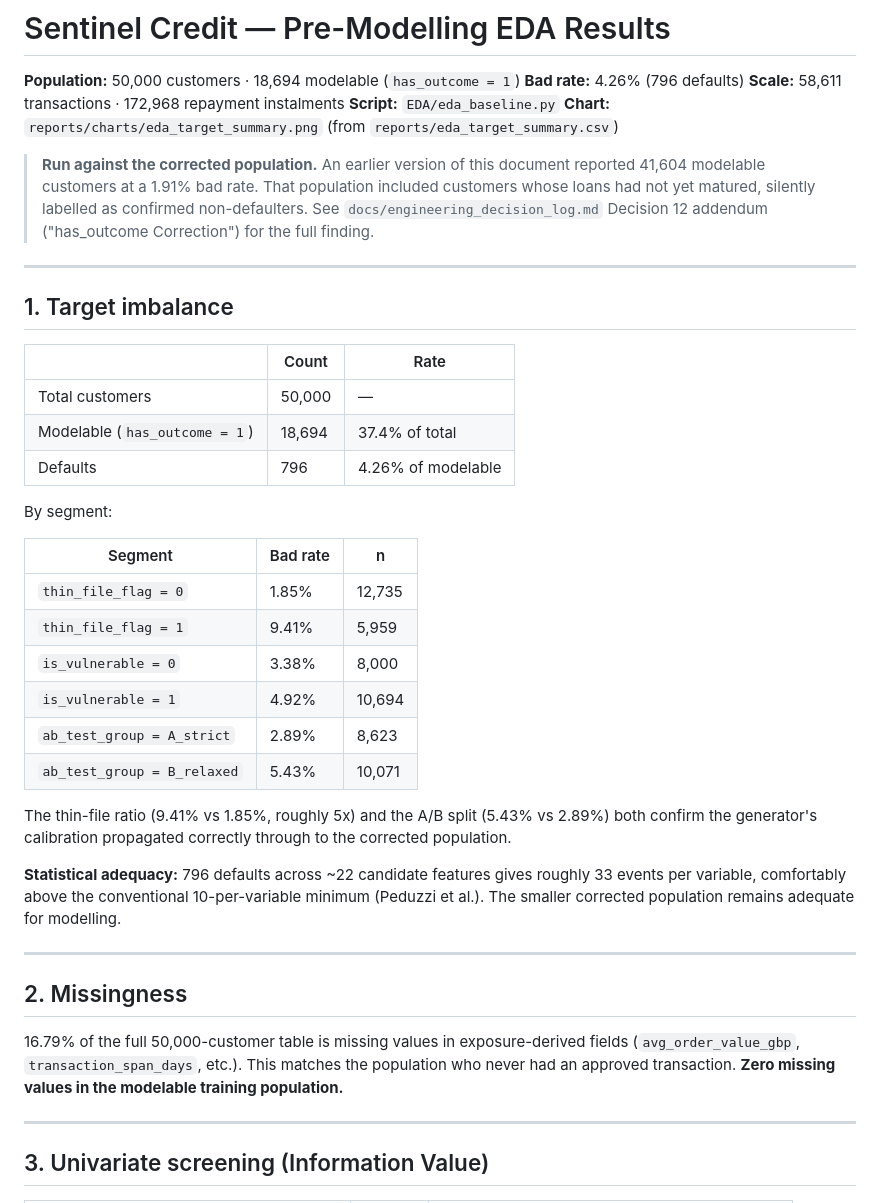
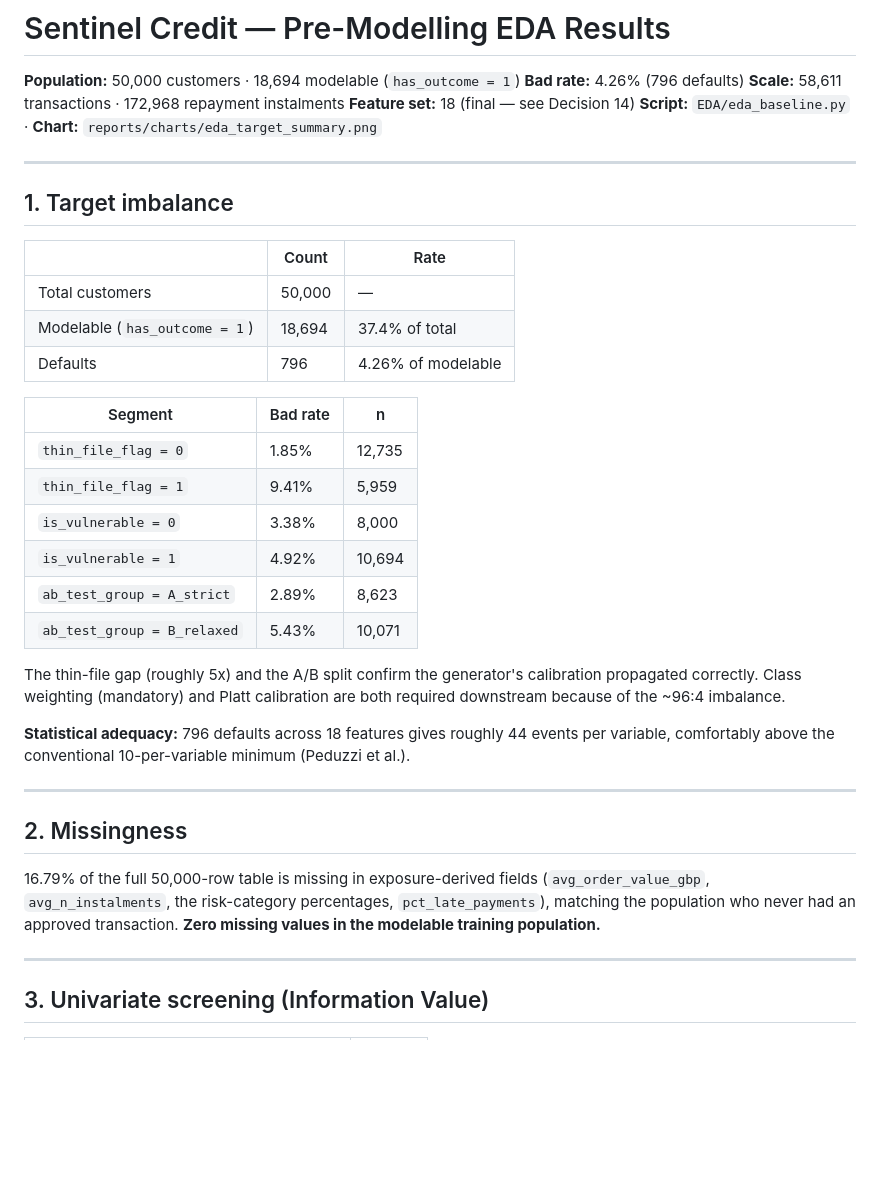
Before and after one commit to korede-folarin/sentinel-credit, a Markdown page: docs/eda_results.md, the part around one of its changes. GitHub-like rendering; blank space fills up the shorter version.

```diff
--- a/docs/eda_results.md
+++ b/docs/eda_results.md
@@ -3,10 +3,8 @@
 **Population:** 50,000 customers · 18,694 modelable (`has_outcome = 1`)
 **Bad rate:** 4.26% (796 defaults)
 **Scale:** 58,611 transactions · 172,968 repayment instalments
-**Script:** `EDA/eda_baseline.py`
-**Chart:** `reports/charts/eda_target_summary.png` (from `reports/eda_target_summary.csv`)
-
-> **Run against the corrected population.** An earlier version of this document reported 41,604 modelable customers at a 1.91% bad rate. That population included customers whose loans had not yet matured, silently labelled as confirmed non-defaulters. See `docs/engineering_decision_log.md` Decision 12 addendum ("has_outcome Correction") for the full finding.
+**Feature set:** 18 (final — see Decision 14)
+**Script:** `EDA/eda_baseline.py` · **Chart:** `reports/charts/eda_target_summary.png`
 
 ---
 
@@ -18,8 +16,6 @@
 | Modelable (`has_outcome = 1`) | 18,694 | 37.4% of total |
 | Defaults | 796 | 4.26% of modelable |
 
-By segment:
-
 | Segment | Bad rate | n |
 |---|---|---|
 | `thin_file_flag = 0` | 1.85% | 12,735 |
@@ -29,15 +25,15 @@ By segment:
 | `ab_test_group = A_strict` | 2.89% | 8,623 |
 | `ab_test_group = B_relaxed` | 5.43% | 10,071 |
 
-The thin-file ratio (9.41% vs 1.85%, roughly 5x) and the A/B split (5.43% vs 2.89%) both confirm the generator's calibration propagated correctly through to the corrected population.
+The thin-file gap (roughly 5x) and the A/B split confirm the generator's calibration propagated correctly. Class weighting (mandatory) and Platt calibration are both required downstream because of the ~96:4 imbalance.
 
-**Statistical adequacy:** 796 defaults across ~22 candidate features gives roughly 33 events per variable, comfortably above the conventional 10-per-variable minimum (Peduzzi et al.). The smaller corrected population remains adequate for modelling.
+**Statistical adequacy:** 796 defaults across 18 features gives roughly 44 events per variable, comfortably above the conventional 10-per-variable minimum (Peduzzi et al.).
 
 ---
 
 ## 2. Missingness
 
-16.79% of the full 50,000-customer table is missing values in exposure-derived fields (`avg_order_value_gbp`, `transaction_span_days`, etc.). This matches the population who never had an approved transaction. **Zero missing values in the modelable training population.**
+16.79% of the full 50,000-row table is missing in exposure-derived fields (`avg_order_value_gbp`, `avg_n_instalments`, the risk-category percentages, `pct_late_payments`), matching the population who never had an approved transaction. **Zero missing values in the modelable training population.**
 
 ---
 
```
Also changed, not shown: other parts of docs/eda_results.md (+54 -59 lines), docs/model_results_summary.md (+89 -63 lines).
